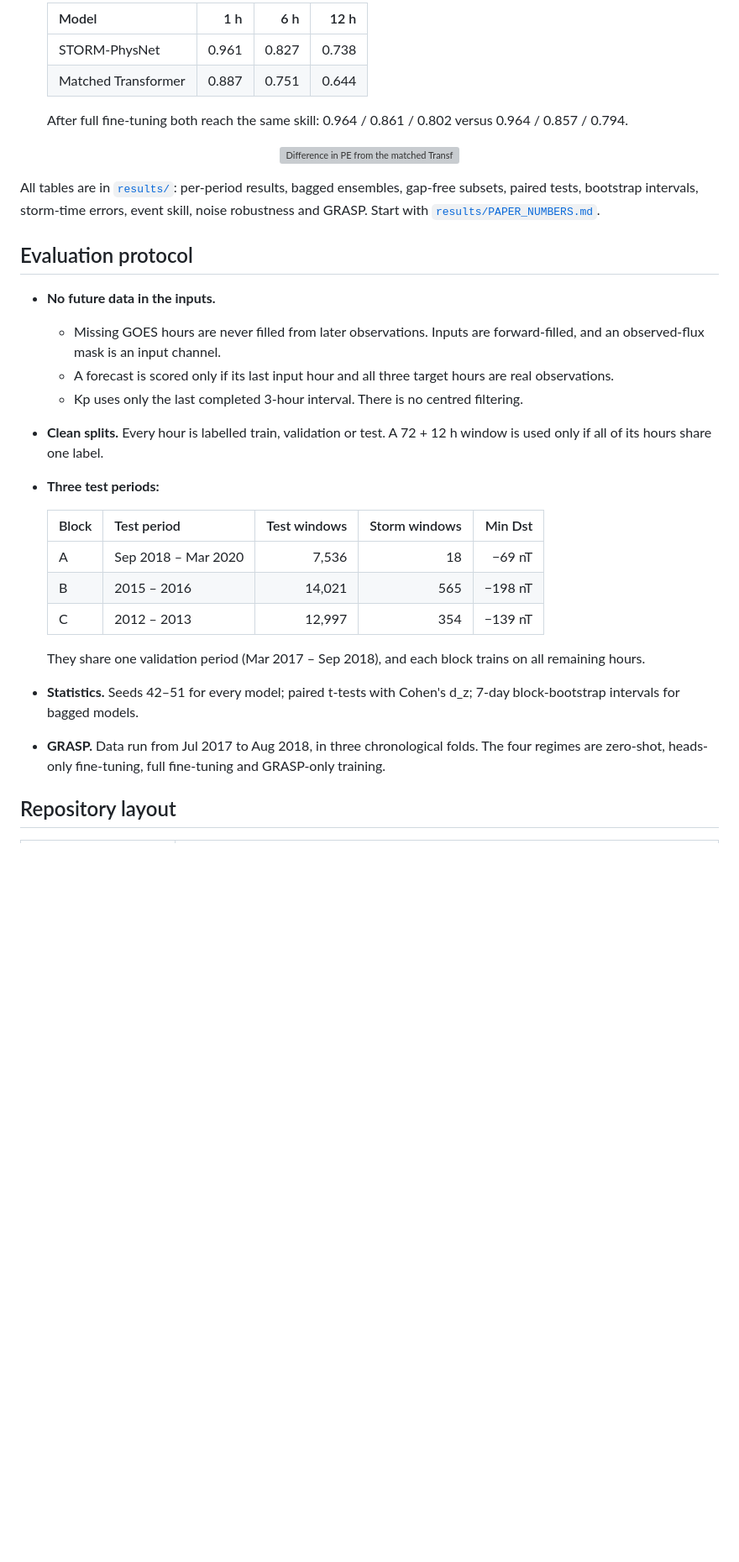
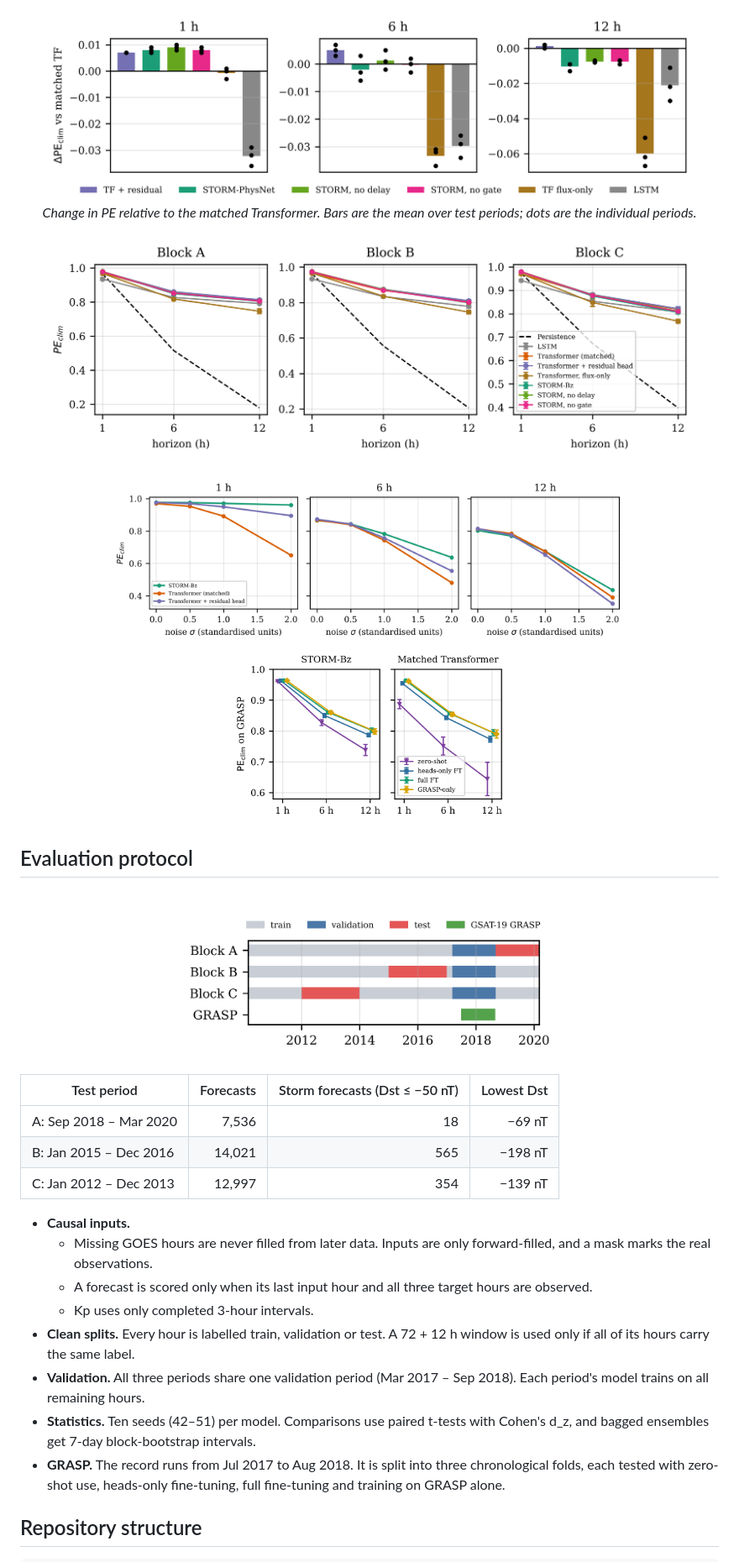
Before and after one commit to bnsama29-cloud/STORM-PhysNet-L1, a Markdown page: README.md, the part around one of its changes. Shown at 84% size. GitHub-like rendering; pictures changed too: results/figures/fig_attribution.png (added), results/figures/fig_blocks.png (added), results/figures/fig_grasp_transfer.png (added); blank space fills up the shorter version; grey boxes are pictures that could not be loaded.

Commit message:
Refine README; move README figures into results/figures
Co-Authored-By: Claude Opus 5.5 <noreply@anthropic.com>
Claude-Session: https://claude.ai/code/session_01AQCSpUQVMN3MyWpSynJu2t

```diff
--- a/README.md
+++ b/README.md
@@ -36,33 +44,29 @@ PE is prediction efficiency against climatology. Each value is a seed mean (10 s
 
-  | Model | 1 h | 6 h | 12 h |
-  |---|---:|---:|---:|
-  | STORM-PhysNet | 0.961 | 0.827 | 0.738 |
-  | Matched Transformer | 0.887 | 0.751 | 0.644 |
+<p align="center"><img src="results/figures/fig_attribution.png" width="780" alt="Change in PE relative to the matched Transformer"><br>
+<em>Change in PE relative to the matched Transformer. Bars are the mean over test periods; dots are the individual periods.</em></p>
 
-  After full fine-tuning both reach the same skill: 0.964 / 0.861 / 0.802 versus 0.964 / 0.857 / 0.794.
+<p align="center"><img src="results/figures/fig_horizon.png" width="780" alt="PE by horizon in each test period"></p>
 
-<p align="center"><img src="paper/figures/fig_attribution.png" width="760" alt="Difference in PE from the matched Transformer"></p>
-
-All tables are in [`results/`](results/): per-period results, bagged ensembles, gap-free subsets, paired tests, bootstrap intervals, storm-time errors, event skill, noise robustness and GRASP. Start with [`results/PAPER_NUMBERS.md`](results/PAPER_NUMBERS.md).
+<p align="center"><img src="results/figures/fig_noise.png" width="620" alt="PE under input noise">&nbsp;<img src="results/figures/fig_grasp_transfer.png" width="340" alt="GRASP transfer"></p>
 
 ## Evaluation protocol
 
-- **No future data in the inputs.**
-  - Missing GOES hours are never filled from later observations. Inputs are forward-filled, and an observed-flux mask is an input channel.
-  - A forecast is scored only if its last input hour and all three target hours are real observations.
-  - Kp uses only the last completed 3-hour interval. There is no centred filtering.
-- **Clean splits.** Every hour is labelled train, validation or test. A 72 + 12 h window is used only if all of its hours share one label.
-- **Three test periods:**
+<p align="center"><img src="results/figures/fig_blocks.png" width="460" alt="Train, validation and test periods"></p>
 
-  | Block | Test period | Test windows | Storm windows | Min Dst |
-  |---|---|---:|---:|---:|
-  | A | Sep 2018 – Mar 2020 | 7,536 | 18 | −69 nT |
-  | B | 2015 – 2016 | 14,021 | 565 | −198 nT |
-  | C | 2012 – 2013 | 12,997 | 354 | −139 nT |
+| Test period | Forecasts | Storm forecasts (Dst ≤ −50 nT) | Lowest Dst |
+|---|---:|---:|---:|
+| A: Sep 2018 – Mar 2020 | 7,536 | 18 | −69 nT |
+| B: Jan 2015 – Dec 2016 | 14,021 | 565 | −198 nT |
+| C: Jan 2012 – Dec 2013 | 12,997 | 354 | −139 nT |
 
-  They share one validation period (Mar 2017 – Sep 2018), and each block trains on all remaining hours.
-- **Statistics.** Seeds 42–51 for every model; paired t-tests with Cohen's d_z; 7-day block-bootstrap intervals for bagged models.
-- **GRASP.** Data run from Jul 2017 to Aug 2018, in three chronological folds. The four regimes are zero-shot, heads-only fine-tuning, full fine-tuning and GRASP-only training.
+- **Causal inputs.**
+  - Missing GOES hours are never filled from later data. Inputs are only forward-filled, and a mask marks the real observations.
+  - A forecast is scored only when its last input hour and all three target hours are observed.
+  - Kp uses only completed 3-hour intervals.
+- **Clean splits.** Every hour is labelled train, validation or test. A 72 + 12 h window is used only if all of its hours carry the same label.
+- **Validation.** All three periods share one validation period (Mar 2017 – Sep 2018). Each period's model trains on all remaining hours.
+- **Statistics.** Ten seeds (42–51) per model. Comparisons use paired t-tests with Cohen's d_z, and bagged ensembles get 7-day block-bootstrap intervals.
+- **GRASP.** The record runs from Jul 2017 to Aug 2018. It is split into three chronological folds, each tested with zero-shot use, heads-only fine-tuning, full fine-tuning and training on GRASP alone.
 
-## Repository layout
+## Repository structure
 
```
Also changed, not shown: other parts of README.md (+61 -31 lines), pipeline/README.md (+1 -1 lines), results/figures/fig_system_architecture.png (added).
